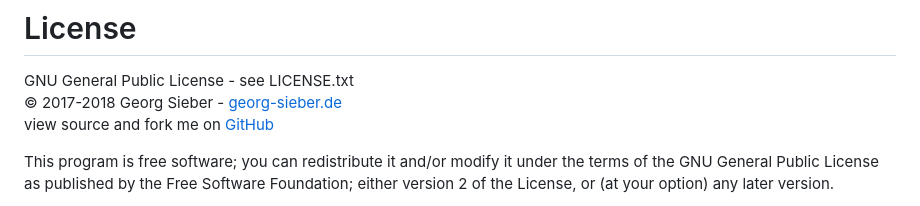
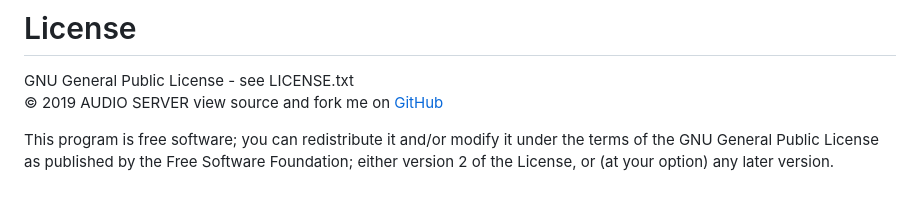
Before and after one commit to BorisPerc/mp3player, a Markdown page: README.md, the part around the change printed below. Drawn GitHub-style.

```diff
--- a/README.md
+++ b/README.md
@@ -79,7 +73,7 @@ Enjoy your music! :-)
 
 # License
 GNU General Public License - see LICENSE.txt
-&copy; 2017-2018 Georg Sieber - [georg-sieber.de][1]
+&copy; 2019 AUDIO SERVER
 view source and fork me on [GitHub][2]
 
 This program is free software; you can redistribute it and/or
```
Also changed, not shown: other parts of README.md (+1 -7 lines).
